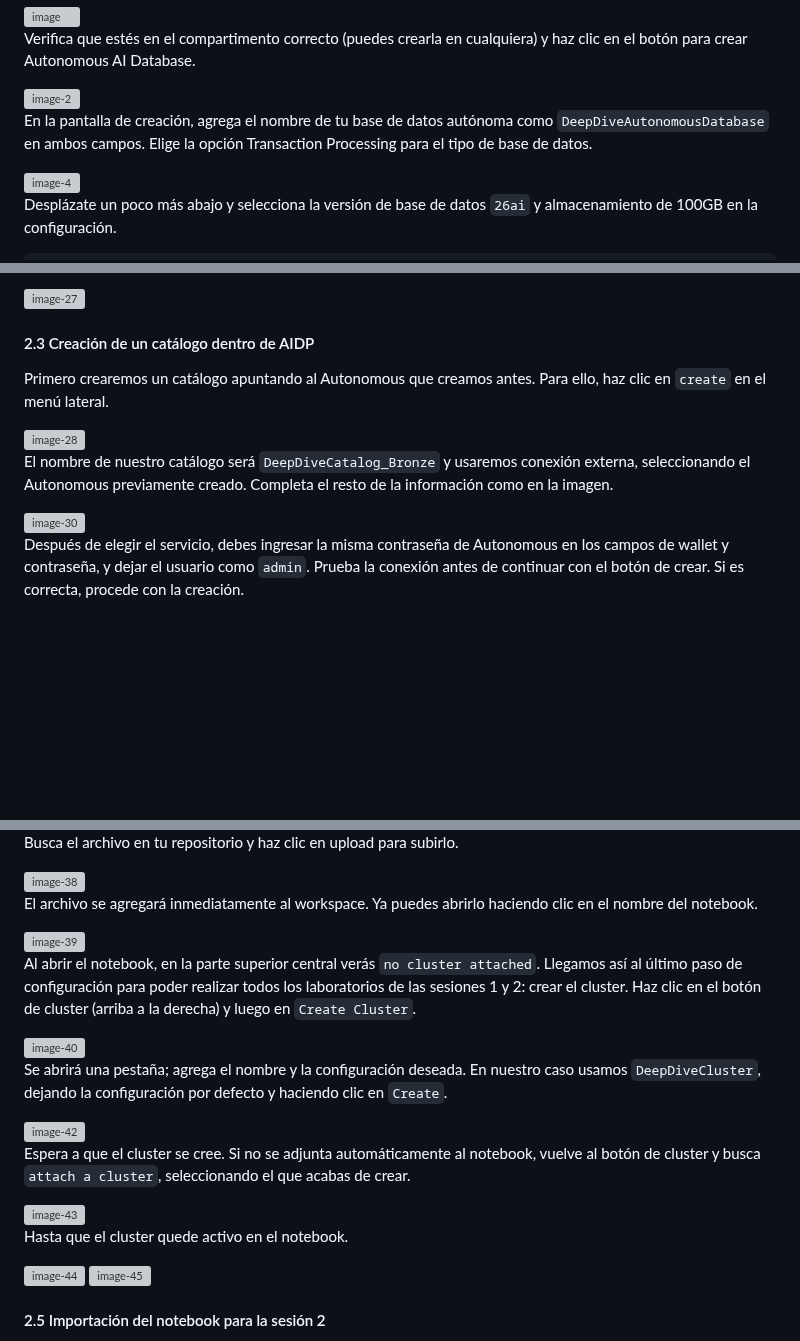
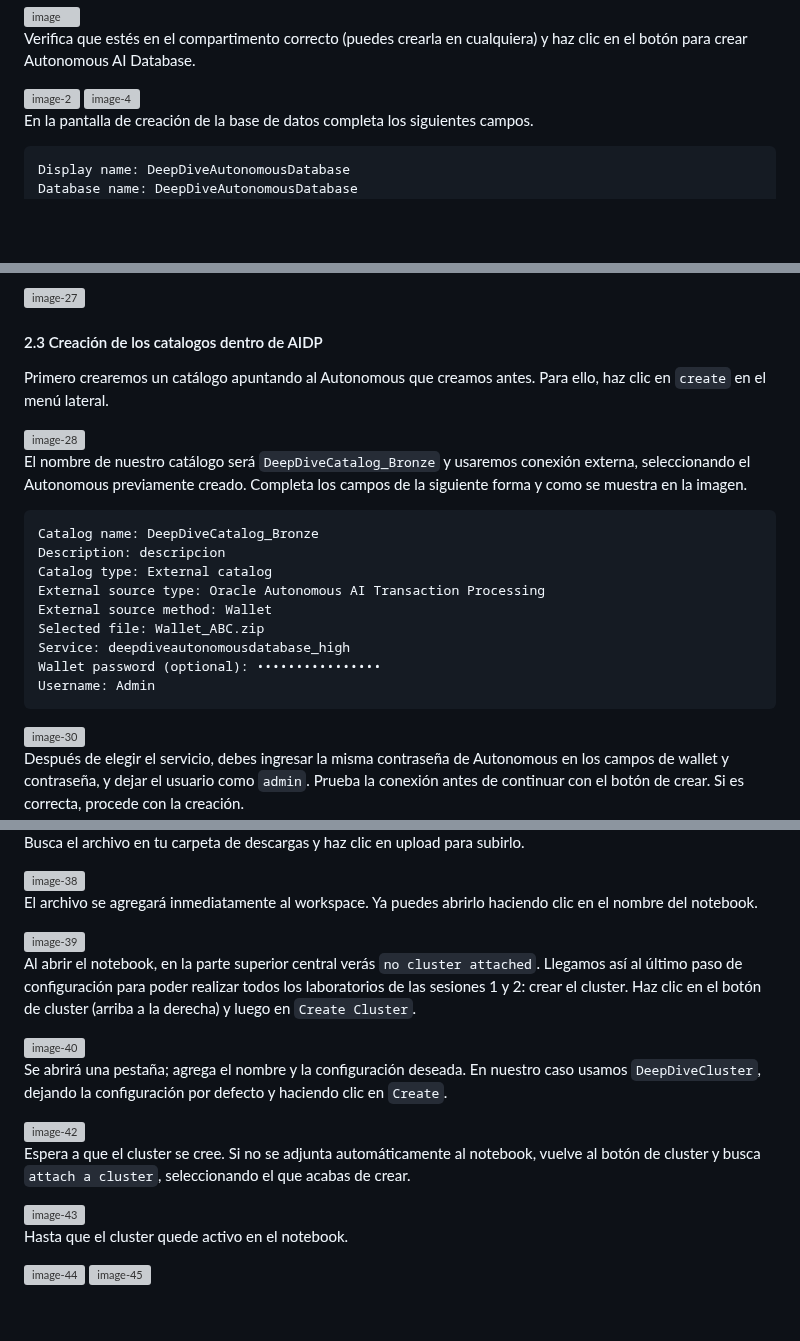
Before and after one commit to martingg92/deepdive_workshop_oci_2026, a Markdown page: README.md, 3 parts joined by grey strips. Drawn GitHub-style; blank space fills up the shorter version; grey boxes are pictures that could not be loaded.

````diff
--- a/README.md
+++ b/README.md
@@ -48,13 +48,13 @@ Verifica que estés en el compartimento correcto (puedes crearla en cualquiera)
 
 
 
-En la pantalla de creación, agrega el nombre de tu base de datos autónoma como `DeepDiveAutonomousDatabase` en ambos campos. Elige la opción Transaction Processing para el tipo de base de datos.
-
 <img width="1896" height="972" alt="image-4" src="/images/59a45429-a30c-40ce-8695-a4af0f58eea6" />
 
-Desplázate un poco más abajo y selecciona la versión de base de datos `26ai` y almacenamiento de 100GB en la configuración.
+En la pantalla de creación de la base de datos completa los siguientes campos.
 
 ```sql
+Display name: DeepDiveAutonomousDatabase
+Database name: DeepDiveAutonomousDatabase
 Workload type: Transaction Processing
 Database version: 26ai ⚠️ Importante. Muchas características de IA están soportadas desde la versión 23ai
 ECPU Count: 4 Recomendamos un número mayor a 2
@@ -250,7 +248,7 @@ Esta es la página principal de AIDP. En el menú lateral ya puedes ver tu catá
 
 
 <a id="sec-2.3"></a>
-#### 2.3 Creación de un catálogo dentro de AIDP
+#### 2.3 Creación de los catalogos dentro de AIDP
 
 
 Primero crearemos un catálogo apuntando al Autonomous que creamos antes. Para ello, haz clic en `create` en el menú lateral.
@@ -258,7 +256,20 @@ Primero crearemos un catálogo apuntando al Autonomous que creamos antes. Para e
 <img width="1547" height="463" alt="image-28" src="/images/1f78b5f4-13cc-434e-a379-fc297cdc8ade" />
 
 
-El nombre de nuestro catálogo será `DeepDiveCatalog_Bronze` y usaremos conexión externa, seleccionando el Autonomous previamente creado. Completa el resto de la información como en la imagen.
+El nombre de nuestro catálogo será `DeepDiveCatalog_Bronze` y usaremos conexión externa, seleccionando el Autonomous previamente creado.
+Completa los campos de la siguiente forma y como se muestra en la imagen.
+
+```
+Catalog name: DeepDiveCatalog_Bronze
+Description: descripcion
+Catalog type: External catalog
+External source type: Oracle Autonomous AI Transaction Processing
+External source method: Wallet
+Selected file: Wallet_ABC.zip
+Service: deepdiveautonomousdatabase_high
+Wallet password (optional): ••••••••••••••••
+Username: Admin
+```
 
 <img width="1905" height="1026" alt="image-30" src="/images/03d7af96-a415-4f3a-80e7-184ae9704bd9" />
 
@@ -293,4 +312,4 @@ El workspace ya trae una carpeta llamada `Shared` con ejemplos. Para importar el
 
 
-Busca el archivo en tu repositorio y haz clic en upload para subirlo.
+Busca el archivo en tu carpeta de descargas y haz clic en upload para subirlo.
 
@@ -323,4 +342,3 @@ Hasta que el cluster quede activo en el notebook.
 
 <a id="sec-2.5"></a>
-#### 2.5 Importación del notebook para la sesión 2
 
````
Also changed, not shown: other parts of README.md (+15 -21 lines), images/image 41.png (added), images/image 42.png (added).
